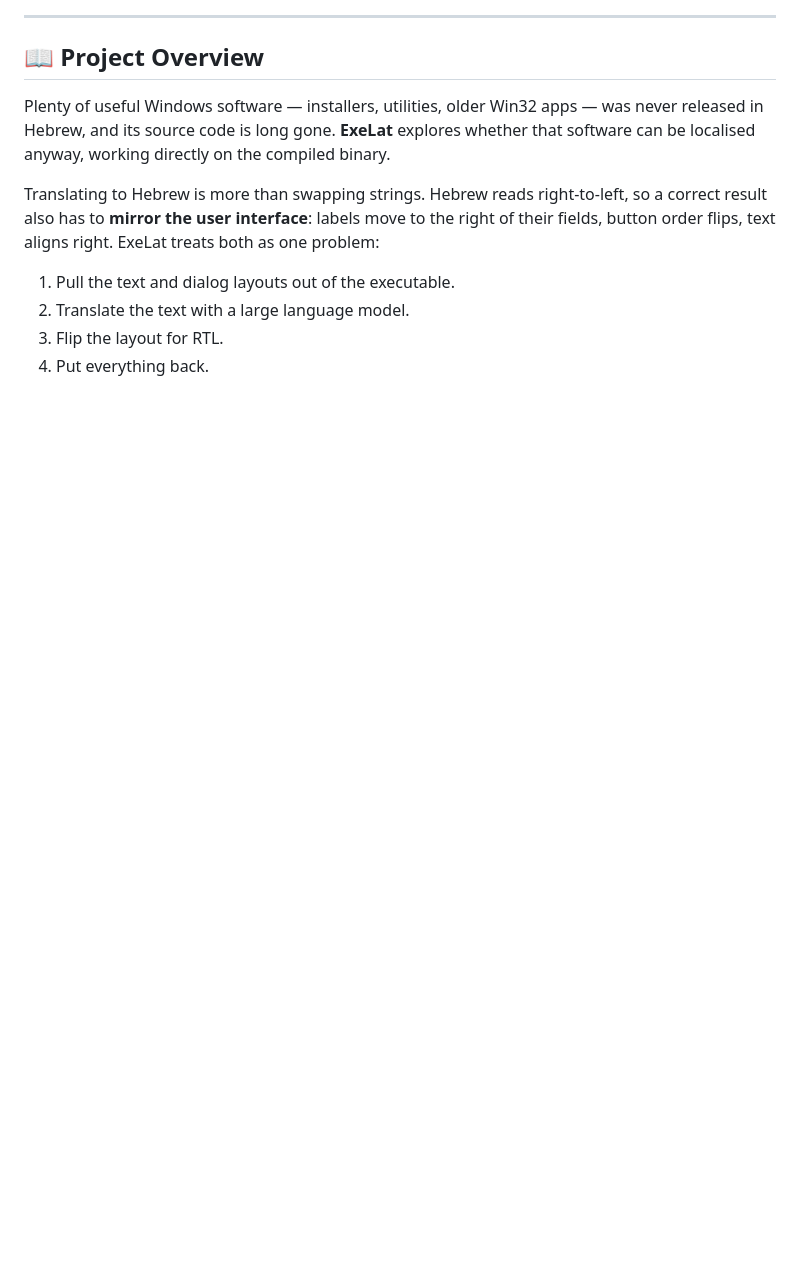
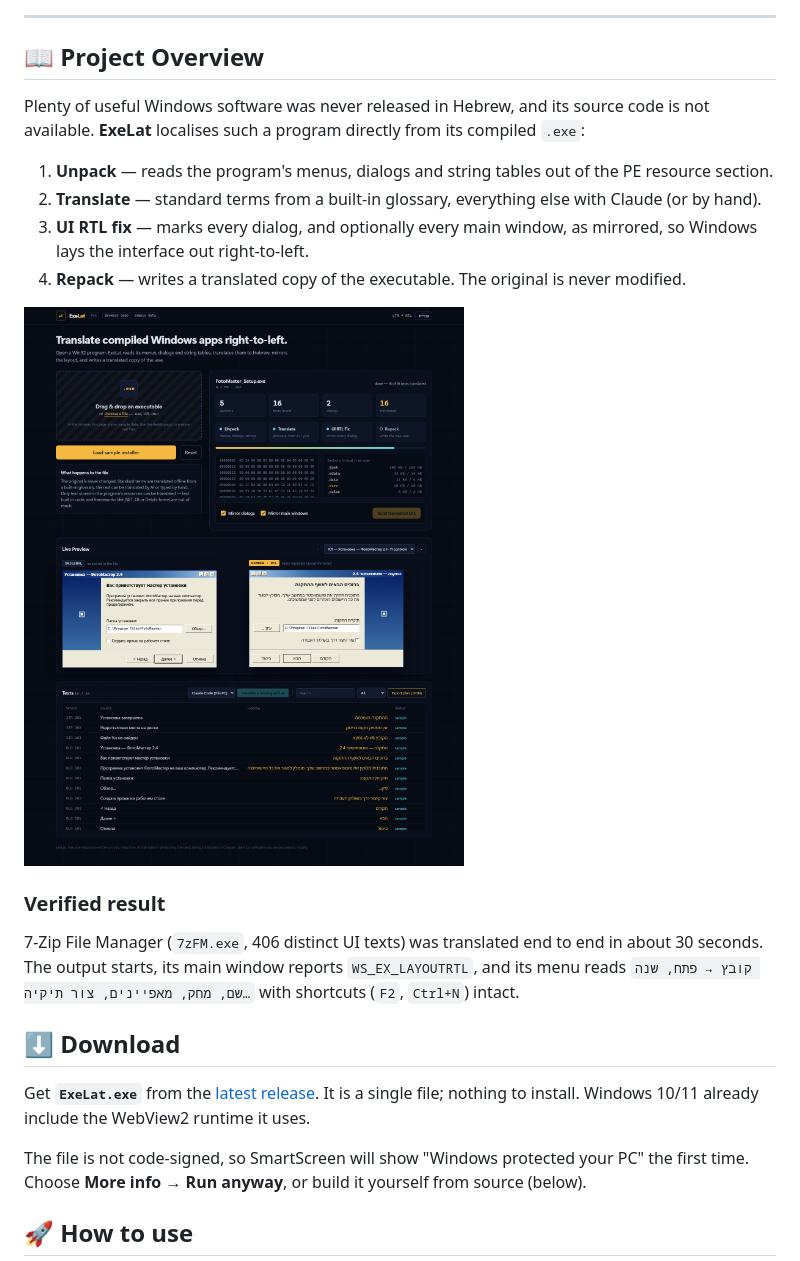
Before and after one commit to dor2500/ExeLat-PoC, a Markdown page: README.md, the part around one of its changes. GitHub-like rendering; pictures changed too: assets/mockup_preview.png; blank space fills up the shorter version.

```diff
--- a/README.md
+++ b/README.md
@@ -20,11 +19,24 @@
 
 ## 📖 Project Overview
 
-Plenty of useful Windows software — installers, utilities, older Win32 apps — was never released in Hebrew, and its source code is long gone. **ExeLat** explores whether that software can be localised anyway, working directly on the compiled binary.
+Plenty of useful Windows software was never released in Hebrew, and its source code is not available. **ExeLat** localises such a program directly from its compiled `.exe`:
 
-Translating to Hebrew is more than swapping strings. Hebrew reads right-to-left, so a correct result also has to **mirror the user interface**: labels move to the right of their fields, button order flips, text aligns right. ExeLat treats both as one problem:
+1. **Unpack** — reads the program's menus, dialogs and string tables out of the PE resource section.
+2. **Translate** — standard terms from a built-in glossary, everything else with Claude (or by hand).
+3. **UI RTL fix** — marks every dialog, and optionally every main window, as mirrored, so Windows lays the interface out right-to-left.
+4. **Repack** — writes a translated copy of the executable. The original is never modified.
 
-1. Pull the text and dialog layouts out of the executable.
-2. Translate the text with a large language model.
-3. Flip the layout for RTL.
-4. Put everything back.
+![ExeLat dashboard](assets/mockup_preview.png)
+
+### Verified result
+
+7-Zip File Manager (`7zFM.exe`, 406 distinct UI texts) was translated end to end in about 30 seconds. The output starts, its main window reports `WS_EX_LAYOUTRTL`, and its menu reads `קובץ → פתח, שנה שם, מחק, מאפיינים, צור תיקיה…` with shortcuts (`F2`, `Ctrl+N`) intact.
+
+## ⬇️ Download
+
+Get **`ExeLat.exe`** from the [latest release](https://github.com/dor2500/ExeLat-PoC/releases/latest). It is a single file; nothing to install. Windows 10/11 already include the WebView2 runtime it uses.
+
+The file is not code-signed, so SmartScreen will show "Windows protected your PC" the first time. Choose **More info → Run anyway**, or build it yourself from source (below).
+
+## 🚀 How to use
+
```
Also changed, not shown: other parts of README.md (+76 -90 lines), 16 other files.
